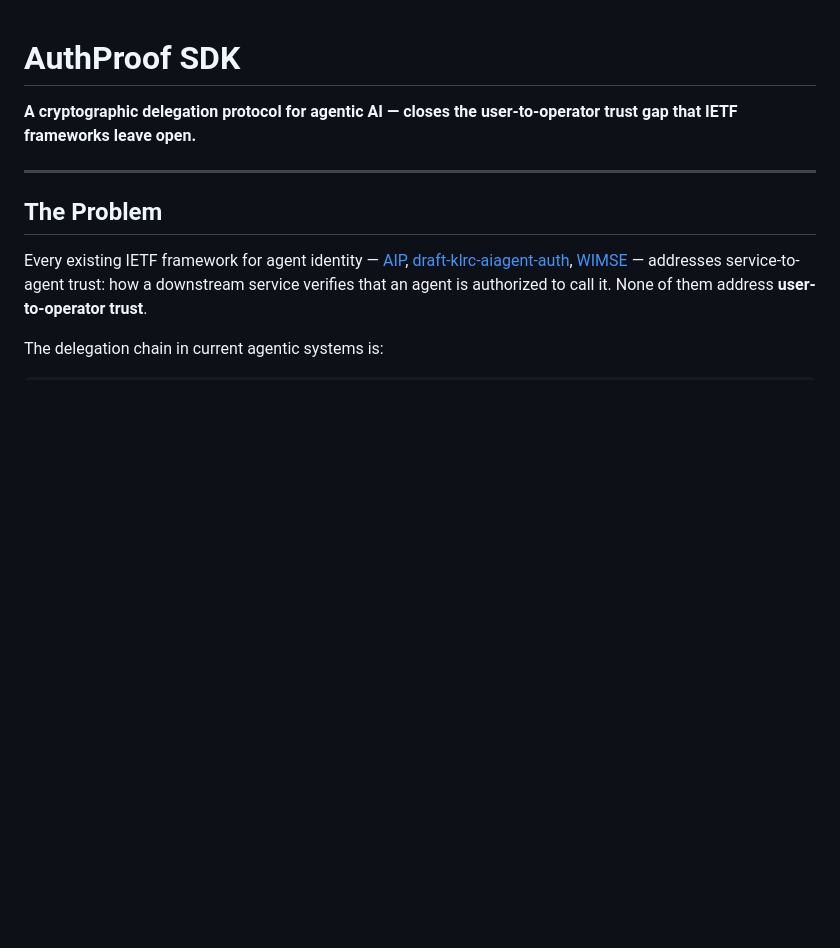
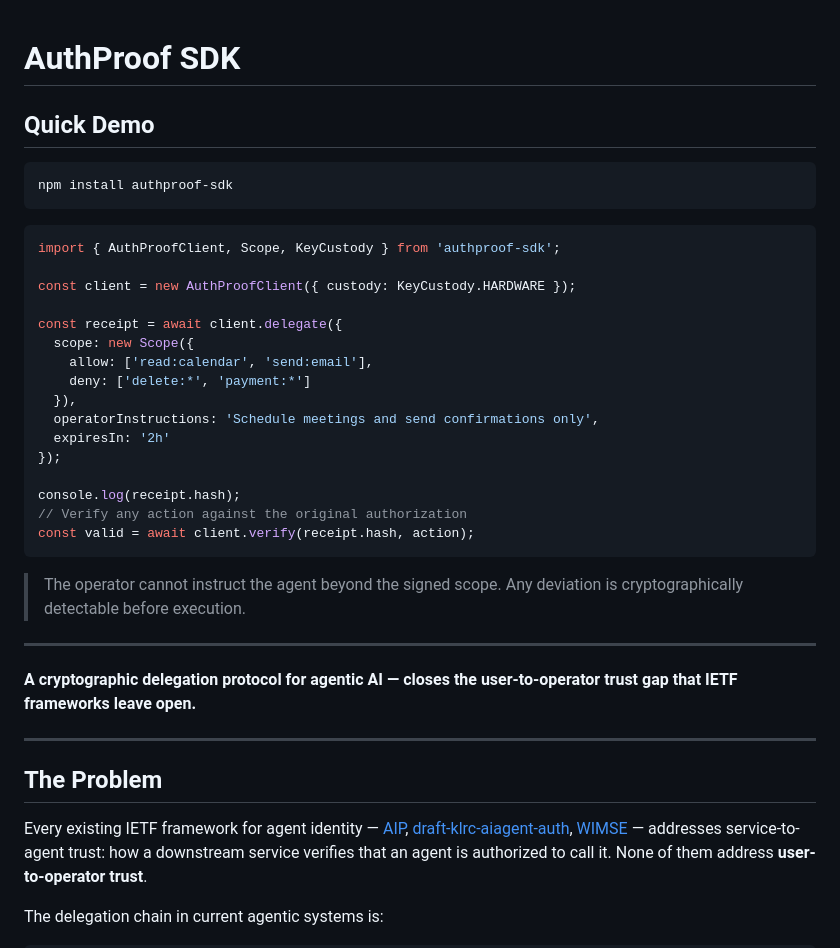
Before and after one commit to Commonguy25/authproof-sdk, a Markdown page: README.md, the part around one of its changes. Rendered like a GitHub page; blank space fills up the shorter version.

Commit message:
Add quick demo to README
Added a quick demo section with installation and usage examples for the AuthProof SDK in the README.

````diff
--- a/README.md
+++ b/README.md
@@ -1,4 +1,33 @@
 # AuthProof SDK
+
+## Quick Demo
+
+```bash
+npm install authproof-sdk
+```
+
+```javascript
+import { AuthProofClient, Scope, KeyCustody } from 'authproof-sdk';
+
+const client = new AuthProofClient({ custody: KeyCustody.HARDWARE });
+
+const receipt = await client.delegate({
+  scope: new Scope({
+    allow: ['read:calendar', 'send:email'],
+    deny: ['delete:*', 'payment:*']
+  }),
+  operatorInstructions: 'Schedule meetings and send confirmations only',
+  expiresIn: '2h'
+});
+
+console.log(receipt.hash);
+// Verify any action against the original authorization
+const valid = await client.verify(receipt.hash, action);
+```
+
+> The operator cannot instruct the agent beyond the signed scope. Any deviation is cryptographically detectable before execution.
+
+---
 
 **A cryptographic delegation protocol for agentic AI — closes the user-to-operator trust gap that IETF frameworks leave open.**
 
````
Also changed, not shown: other parts of README.md (+8 -6 lines).
